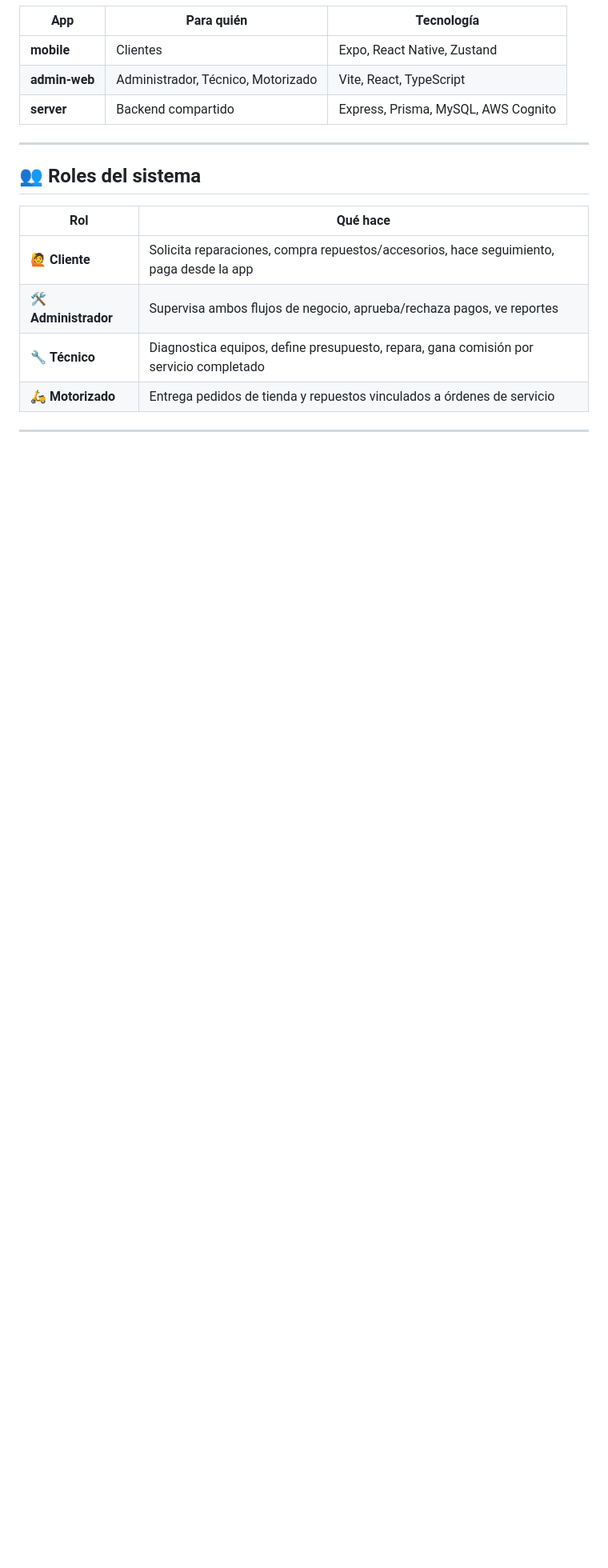
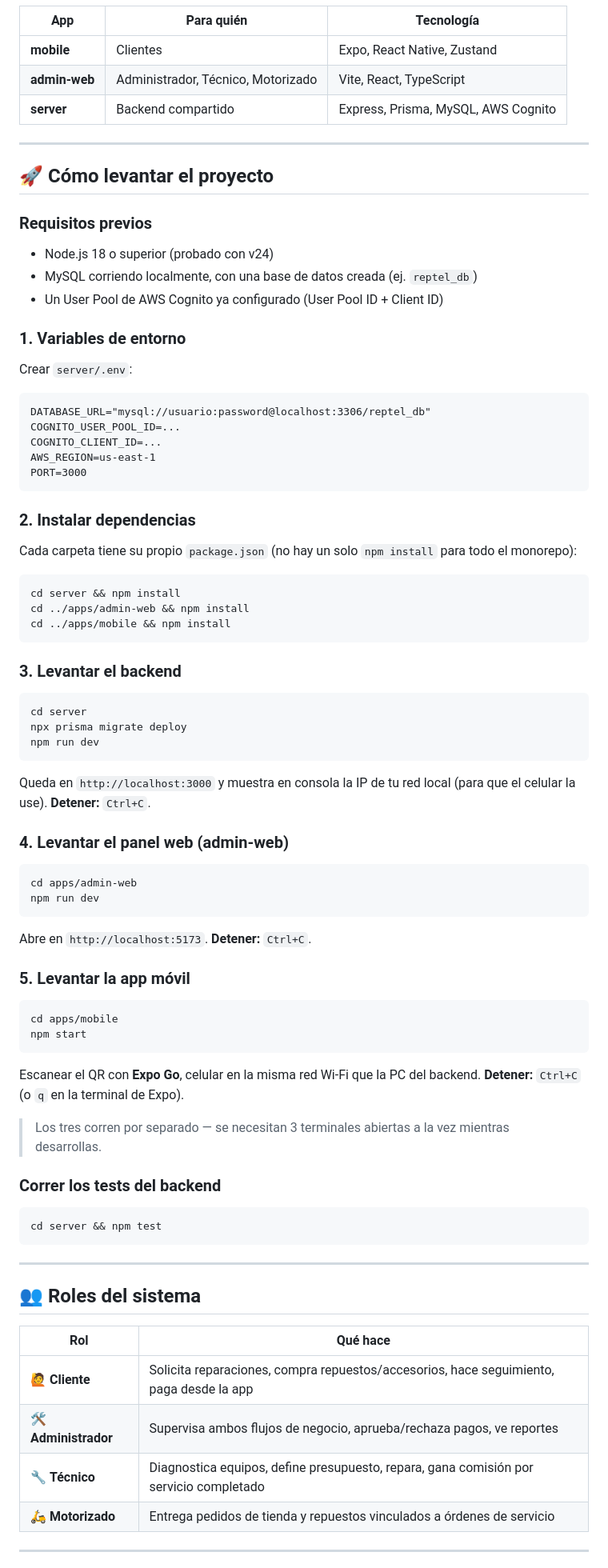
Before and after one commit to RayM90/reptel-app, a Markdown page: README.md, the part around the change. Shown at 80% size. GitHub-like rendering; blank space fills up the shorter version.

Commit message:
docs: agregar seccion de como levantar el proyecto

````diff
--- a/README.md
+++ b/README.md
@@ -48,6 +48,62 @@ reptel-app/
 | **mobile** | Clientes | Expo, React Native, Zustand |
 | **admin-web** | Administrador, Técnico, Motorizado | Vite, React, TypeScript |
 | **server** | Backend compartido | Express, Prisma, MySQL, AWS Cognito |
+
+---
+
+## 🚀 Cómo levantar el proyecto
+
+### Requisitos previos
+- Node.js 18 o superior (probado con v24)
+- MySQL corriendo localmente, con una base de datos creada (ej. `reptel_db`)
+- Un User Pool de AWS Cognito ya configurado (User Pool ID + Client ID)
+
+### 1. Variables de entorno
+Crear `server/.env`:
+```
+DATABASE_URL="mysql://usuario:password@localhost:3306/reptel_db"
+COGNITO_USER_POOL_ID=...
+COGNITO_CLIENT_ID=...
+AWS_REGION=us-east-1
+PORT=3000
+```
+
+### 2. Instalar dependencias
+Cada carpeta tiene su propio `package.json` (no hay un solo `npm install` para todo el monorepo):
+```bash
+cd server && npm install
+cd ../apps/admin-web && npm install
+cd ../apps/mobile && npm install
+```
+
+### 3. Levantar el backend
+```bash
+cd server
+npx prisma migrate deploy
+npm run dev
+```
+Queda en `http://localhost:3000` y muestra en consola la IP de tu red local (para que el celular la use). **Detener:** `Ctrl+C`.
+
+### 4. Levantar el panel web (admin-web)
+```bash
+cd apps/admin-web
+npm run dev
+```
+Abre en `http://localhost:5173`. **Detener:** `Ctrl+C`.
+
+### 5. Levantar la app móvil
+```bash
+cd apps/mobile
+npm start
+```
+Escanear el QR con **Expo Go**, celular en la misma red Wi-Fi que la PC del backend. **Detener:** `Ctrl+C` (o `q` en la terminal de Expo).
+
+> Los tres corren por separado — se necesitan 3 terminales abiertas a la vez mientras desarrollas.
+
+### Correr los tests del backend
+```bash
+cd server && npm test
+```
 
 ---
 
````
